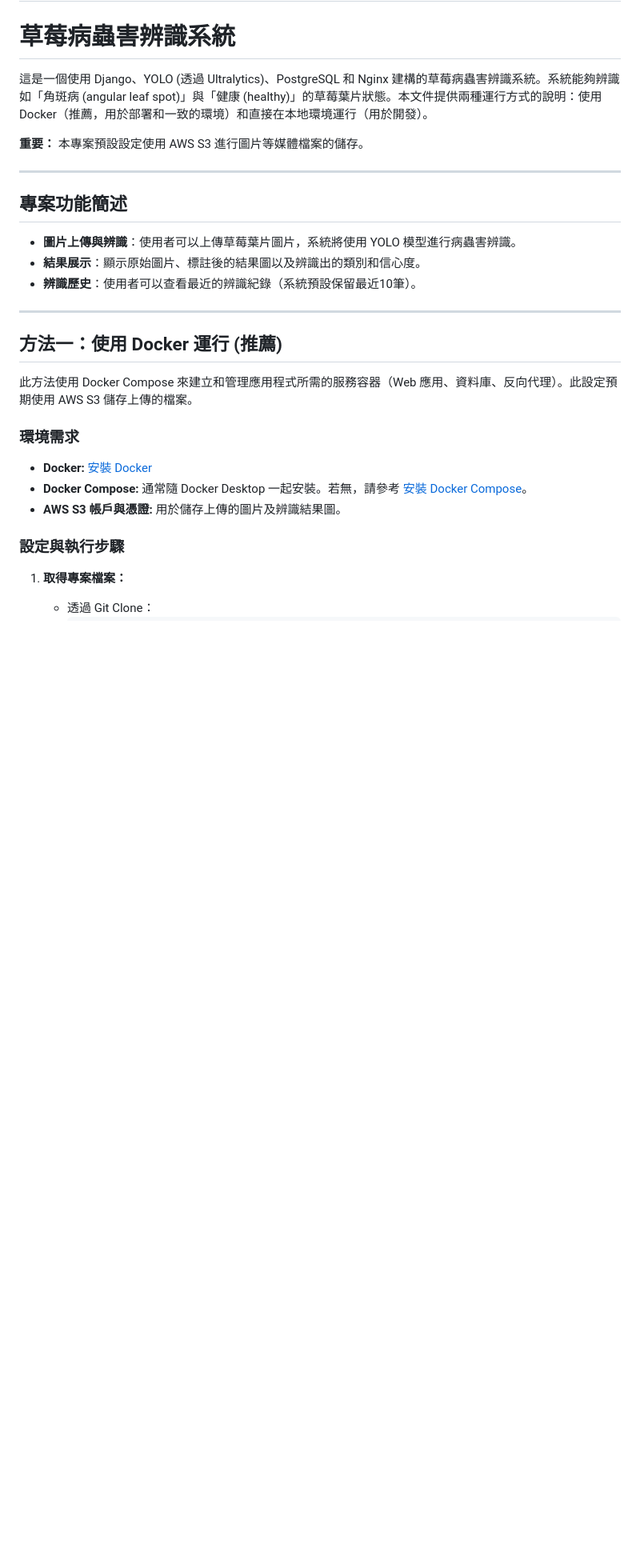
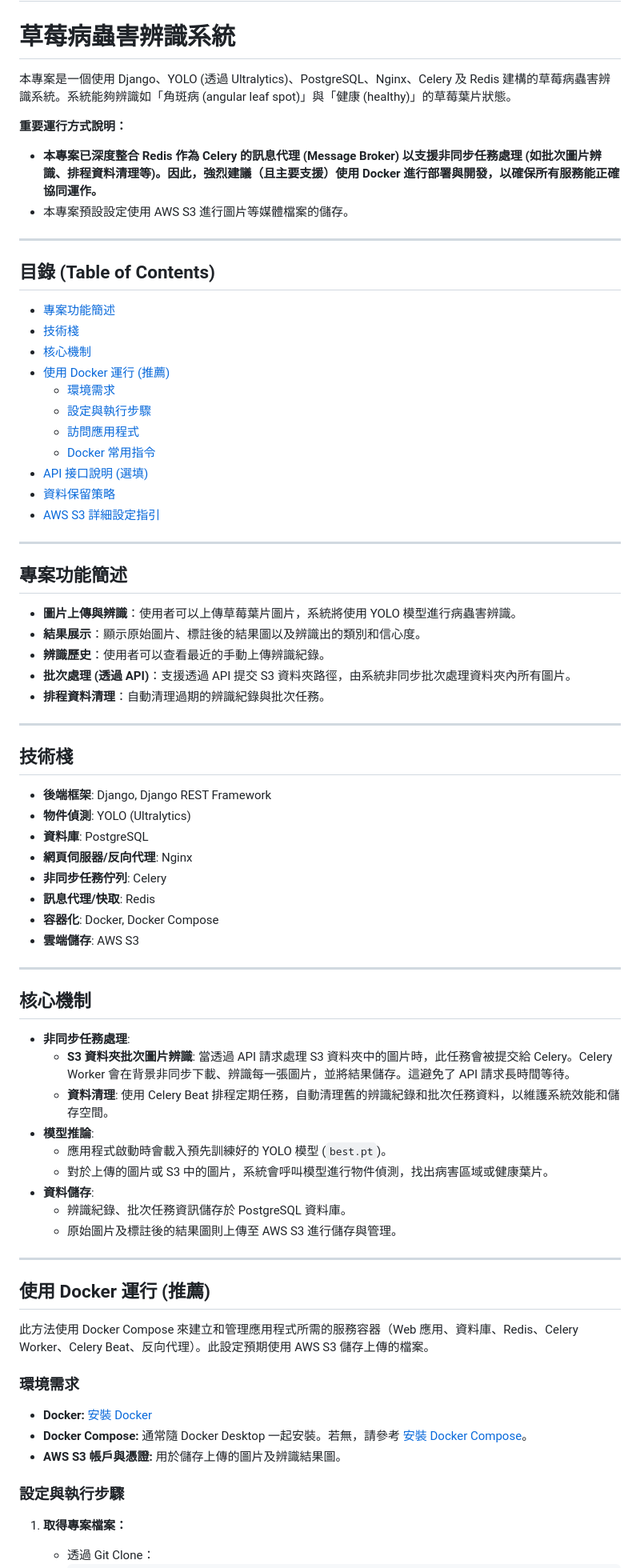
Before and after one commit to Nick921003/StrawberryDetect_Web, a Markdown page: README.md, the part around one of its changes. Shown at 80% size. Rendered like a GitHub page; blank space fills up the shorter version.

```diff
--- a/README.md
+++ b/README.md
@@ -1,9 +1,28 @@
 # StrawberryDetect_Web
 # 草莓病蟲害辨識系統
 
-這是一個使用 Django、YOLO (透過 Ultralytics)、PostgreSQL 和 Nginx 建構的草莓病蟲害辨識系統。系統能夠辨識如「角斑病 (angular leaf spot)」與「健康 (healthy)」的草莓葉片狀態。本文件提供兩種運行方式的說明：使用 Docker（推薦，用於部署和一致的環境）和直接在本地環境運行（用於開發）。
+本專案是一個使用 Django、YOLO (透過 Ultralytics)、PostgreSQL、Nginx、Celery 及 Redis 建構的草莓病蟲害辨識系統。系統能夠辨識如「角斑病 (angular leaf spot)」與「健康 (healthy)」的草莓葉片狀態。
 
-**重要：** 本專案預設設定使用 AWS S3 進行圖片等媒體檔案的儲存。
+**重要運行方式說明：**
+
+* **本專案已深度整合 Redis 作為 Celery 的訊息代理 (Message Broker) 以支援非同步任務處理 (如批次圖片辨識、排程資料清理等)。因此，強烈建議（且主要支援）使用 Docker 進行部署與開發，以確保所有服務能正確協同運作。**
+* 本專案預設設定使用 AWS S3 進行圖片等媒體檔案的儲存。
+
+---
+
+## 目錄 (Table of Contents)
+
+* [專案功能簡述](#專案功能簡述)
+* [技術棧](#技術棧)
+* [核心機制](#核心機制)
+* [使用 Docker 運行 (推薦)](#使用-docker-運行-推薦)
+    * [環境需求](#環境需求)
+    * [設定與執行步驟](#設定與執行步驟)
+    * [訪問應用程式](#訪問應用程式-docker)
+    * [Docker 常用指令](#docker-常用指令)
+* [API 接口說明 (選填)](#api-接口說明-選填)
+* [資料保留策略](#資料保留策略)
+* [AWS S3 詳細設定指引](#aws-s3-詳細設定指引-iam-bucket-policy-cors)
 
 ---
 
@@ -11,13 +30,42 @@
 
 * **圖片上傳與辨識**：使用者可以上傳草莓葉片圖片，系統將使用 YOLO 模型進行病蟲害辨識。
 * **結果展示**：顯示原始圖片、標註後的結果圖以及辨識出的類別和信心度。
-* **辨識歷史**：使用者可以查看最近的辨識紀錄（系統預設保留最近10筆）。
+* **辨識歷史**：使用者可以查看最近的手動上傳辨識紀錄。
+* **批次處理 (透過 API)**：支援透過 API 提交 S3 資料夾路徑，由系統非同步批次處理資料夾內所有圖片。
+* **排程資料清理**：自動清理過期的辨識紀錄與批次任務。
 
 ---
 
-## 方法一：使用 Docker 運行 (推薦)
+## 技術棧
 
-此方法使用 Docker Compose 來建立和管理應用程式所需的服務容器（Web 應用、資料庫、反向代理）。此設定預期使用 AWS S3 儲存上傳的檔案。
+* **後端框架**: Django, Django REST Framework
+* **物件偵測**: YOLO (Ultralytics)
+* **資料庫**: PostgreSQL
+* **網頁伺服器/反向代理**: Nginx
+* **非同步任務佇列**: Celery
+* **訊息代理/快取**: Redis
+* **容器化**: Docker, Docker Compose
+* **雲端儲存**: AWS S3
+
+---
+
+## 核心機制
+
+* **非同步任務處理**:
+    * **S3 資料夾批次圖片辨識**: 當透過 API 請求處理 S3 資料夾中的圖片時，此任務會被提交給 Celery。Celery Worker 會在背景非同步下載、辨識每一張圖片，並將結果儲存。這避免了 API 請求長時間等待。
+    * **資料清理**: 使用 Celery Beat 排程定期任務，自動清理舊的辨識紀錄和批次任務資料，以維護系統效能和儲存空間。
+* **模型推論**:
+    * 應用程式啟動時會載入預先訓練好的 YOLO 模型 (`best.pt`)。
+    * 對於上傳的圖片或 S3 中的圖片，系統會呼叫模型進行物件偵測，找出病害區域或健康葉片。
+* **資料儲存**:
+    * 辨識紀錄、批次任務資訊儲存於 PostgreSQL 資料庫。
+    * 原始圖片及標註後的結果圖則上傳至 AWS S3 進行儲存與管理。
+
+---
+
+## 使用 Docker 運行 (推薦)
+
+此方法使用 Docker Compose 來建立和管理應用程式所需的服務容器（Web 應用、資料庫、Redis、Celery Worker、Celery Beat、反向代理）。此設定預期使用 AWS S3 儲存上傳的檔案。
 
 ### 環境需求
 
```
Also changed, not shown: other parts of README.md (+91 -119 lines).
